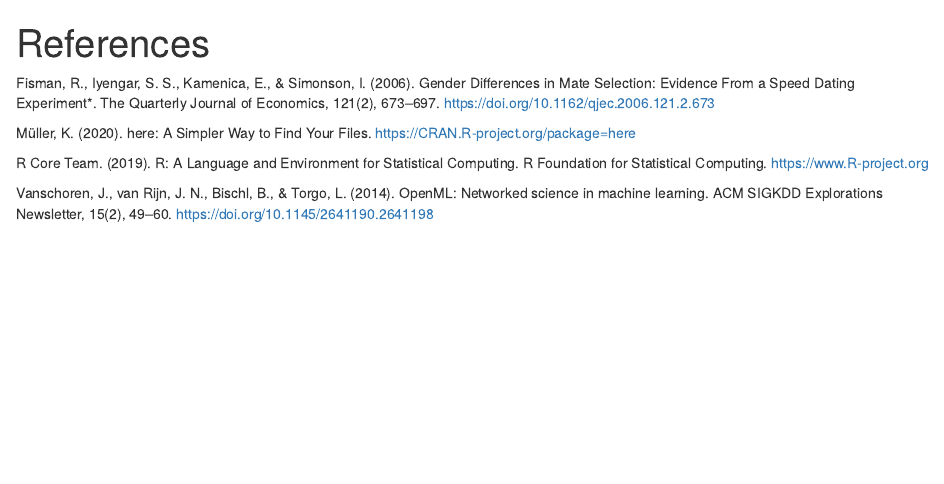
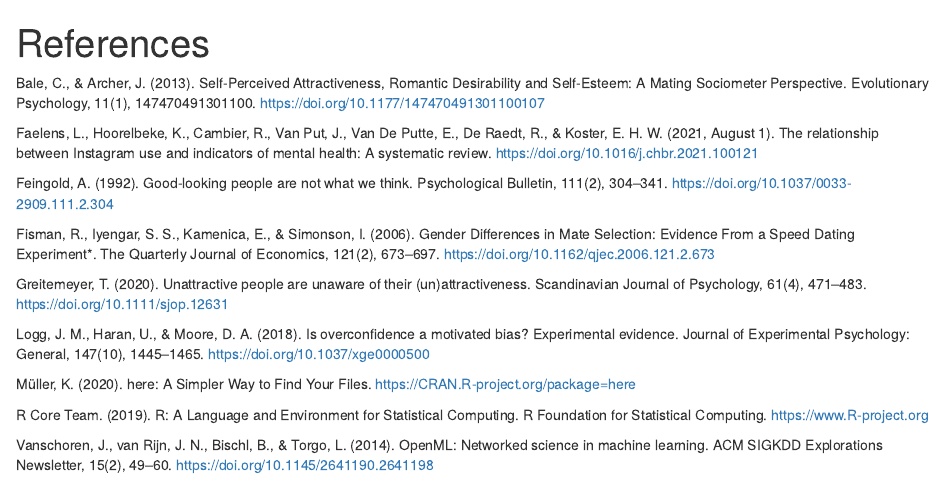
Before and after one commit to UBC-MDS/speed_dating_analysis, an R Markdown document (analysis/05-references.Rmd): the page in a window 1100 px wide, from its top. Rendered offline with R 4.5, knitr and Pandoc, with nearby package versions.

Commit message:
added discussion references

```diff
--- a/analysis/05-references.Rmd
+++ b/analysis/05-references.Rmd
@@ -3,7 +3,17 @@
 output: html_document
 ---
 
+Bale, C., & Archer, J. (2013). Self-Perceived Attractiveness, Romantic Desirability and Self-Esteem: A Mating Sociometer Perspective. Evolutionary Psychology, 11(1), 147470491301100. https://doi.org/10.1177/147470491301100107
+
+Faelens, L., Hoorelbeke, K., Cambier, R., Van Put, J., Van De Putte, E., De Raedt, R., & Koster, E. H. W. (2021, August 1). The relationship between Instagram use and indicators of mental health: A systematic review. https://doi.org/10.1016/j.chbr.2021.100121
+
+Feingold, A. (1992). Good-looking people are not what we think. Psychological Bulletin, 111(2), 304–341. https://doi.org/10.1037/0033-2909.111.2.304
+
 Fisman, R., Iyengar, S. S., Kamenica, E., & Simonson, I. (2006). Gender Differences in Mate Selection: Evidence From a Speed Dating Experiment*. The Quarterly Journal of Economics, 121(2), 673–697. https://doi.org/10.1162/qjec.2006.121.2.673
+
+Greitemeyer, T. (2020). Unattractive people are unaware of their (un)attractiveness. Scandinavian Journal of Psychology, 61(4), 471–483. https://doi.org/10.1111/sjop.12631
+
+Logg, J. M., Haran, U., & Moore, D. A. (2018). Is overconfidence a motivated bias? Experimental evidence. Journal of Experimental Psychology: General, 147(10), 1445–1465. https://doi.org/10.1037/xge0000500
 
 Müller, K. (2020). here: A Simpler Way to Find Your Files. https://CRAN.R-project.org/package=here
 
```
